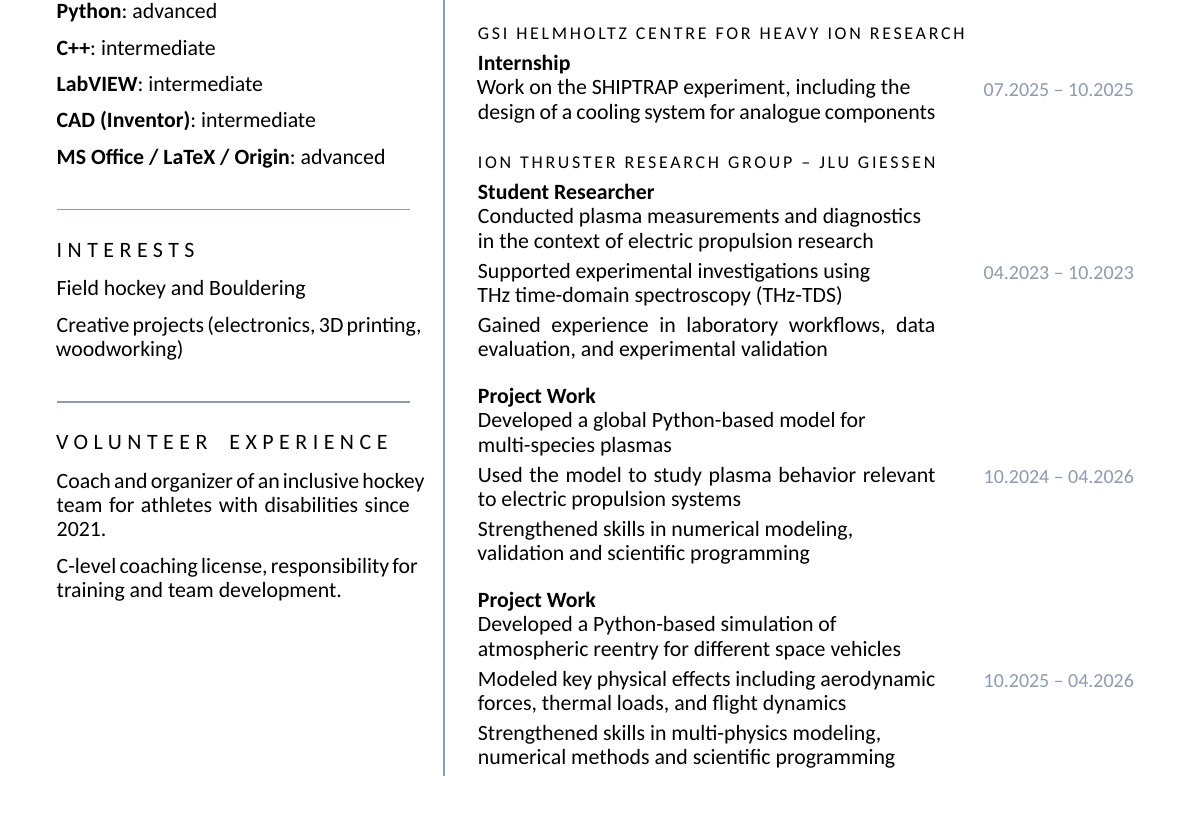
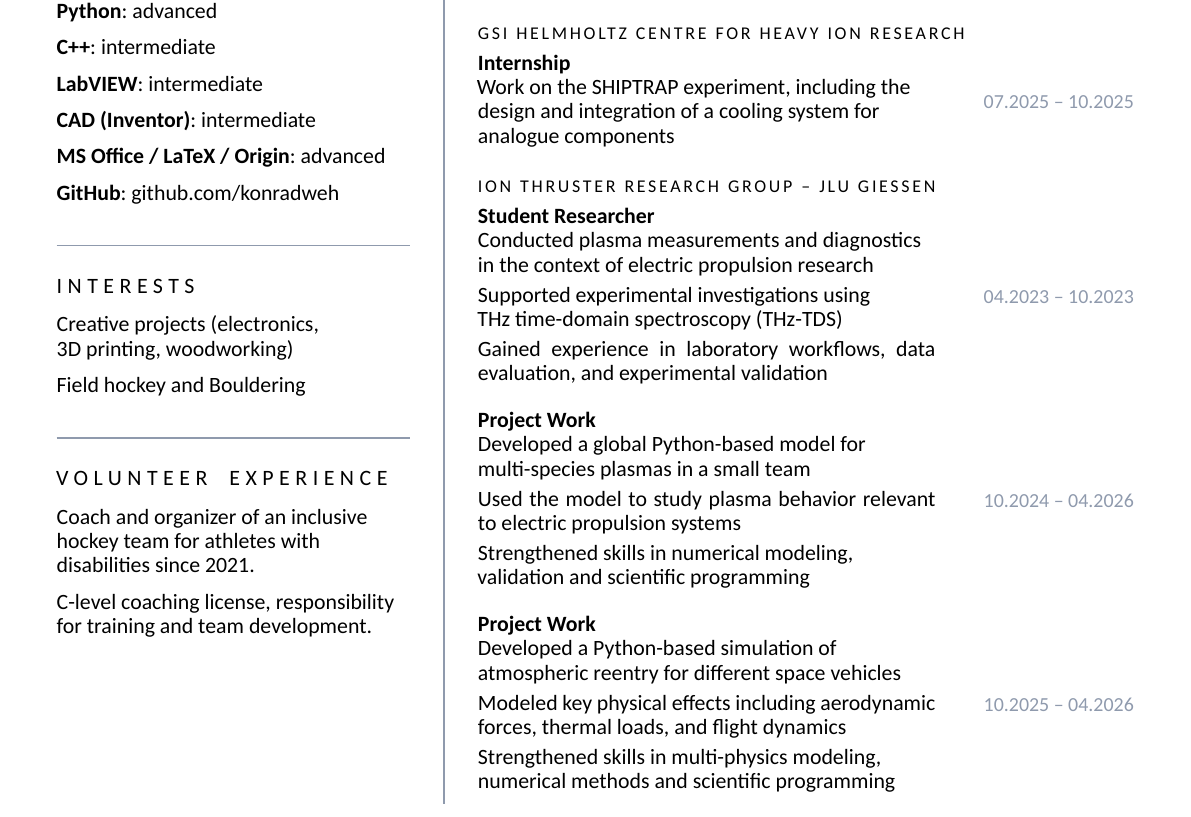
Before and after one commit to konradweh/cv, a LaTeX CV (CV_Konrad/main.tex, which reads CV_Konrad/preamble.tex): part of the page, cut so that both start at the same text. Compiled offline with XeLaTeX; a missing font is replaced by an installed copy or a similar font.

Commit message:
Slight changes and added git-link

```diff
--- a/CV_Konrad/main.tex
+++ b/CV_Konrad/main.tex
@@ -57,24 +57,30 @@ and experimental research.
 \textbf{CAD (Inventor)}: intermediate
 \par
 \textbf{MS Office / LaTeX / Origin}: advanced
+\par
+\textbf{GitHub}: \href{https://github.com/konradweh}{github.com/konradweh}
 
 
 \cvhstripe
 
 
 \cvsection{Interests}
+Creative projects (electronics, \newline
+3D printing, woodworking)
+\par
 Field hockey and Bouldering
-\par
-Creative projects (electronics, 3D printing, woodworking)
 
 
 \cvhstripe
 
 
 \cvsection{Volunteer Experience}
-Coach and organizer of an inclusive hockey team for athletes with disabilities since 2021.
+Coach and organizer of an inclusive \newline
+hockey team for athletes with \newline
+disabilities since 2021.
 \par
-C-level coaching license, responsibility for training and team development.
+C-level coaching license, responsibility \newline
+for training and team development.
 
 
 % =============================
@@ -124,7 +130,8 @@ C-level coaching license, responsibility for training and team development.
   {Internship}
   {%
       \cvlastitem{Work on the SHIPTRAP experiment, including the \newline
-      design of a cooling system for analogue components}
+      design and integration of a cooling system for \newline
+      analogue components}
   }
   {07.2025 -- 10.2025}
 
@@ -146,7 +153,7 @@ C-level coaching license, responsibility for training and team development.
 \cventry{Project Work}
 {
   \cvitem{Developed a global Python-based model for\newline
-  multi-species plasmas}
+  multi-species plasmas in a small team}
   \cvitem{Used the model to study plasma behavior relevant to electric propulsion systems}
   \cvlastitem{Strengthened skills in numerical modeling,\newline
   validation and scientific programming}
--- a/CV_Konrad/preamble.tex
+++ b/CV_Konrad/preamble.tex
@@ -17,6 +17,7 @@
 \usepackage{calc}
 \usepackage{array}
 \usepackage{tabularx}
+\usepackage[hidelinks]{hyperref}
 
 % Two-column content
 \usepackage{paracol}
@@ -71,13 +72,13 @@
 
 % Header height
 \newlength{\HeaderH}
-\setlength{\HeaderH}{40mm}
+\setlength{\HeaderH}{35mm}
 
 % Photo dimensions and vertical offset
 \newlength{\PhotoW} \setlength{\PhotoW}{35mm}
 \newlength{\PhotoH} \setlength{\PhotoH}{45mm}
-\newlength{\PhotoTopOffset}
-\setlength{\PhotoTopOffset}{10mm}
+\newlength{\PhotoOffset}
+\setlength{\PhotoOffset}{8mm}
 
 % Column separation and ratio
 \newlength{\ColSep}
@@ -291,7 +292,7 @@
     ([yshift=-\HeaderH]current page.north east);
 
   % Photo block
-  \coordinate (PhotoNE) at ([xshift=-10mm - \PhotoW,yshift=-\PhotoTopOffset]current page.north east);
+  \coordinate (PhotoNE) at ([xshift=-\PhotoOffset - \PhotoW,yshift=-\PhotoOffset]current page.north east);
   \node[anchor=north west, fill=white, inner sep=0pt] at (PhotoNE)
   {%
     \begin{minipage}[t][\PhotoH][c]{\PhotoW}
@@ -332,7 +333,7 @@
   \smash{%
     \begin{tikzpicture}[remember picture,overlay]
       \node[anchor=north west, align=left] at
-        ([xshift=10mm,yshift=-11mm]current page.north west)
+        ([xshift=10mm,yshift=-8.5mm]current page.north west)
       {%
         \cvfirstname{#1}\hspace{1.5em}\cvlastname{#2}\\[10pt]
         \cvcv{#3}%
```
Also changed, not shown: CV_Konrad/main.pdf, 7 other files.
